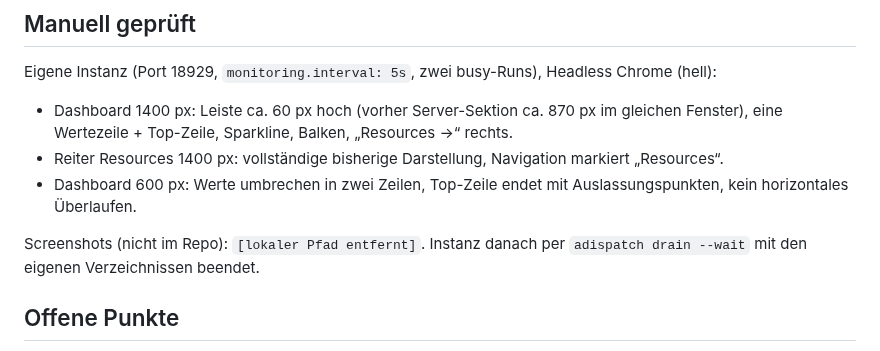
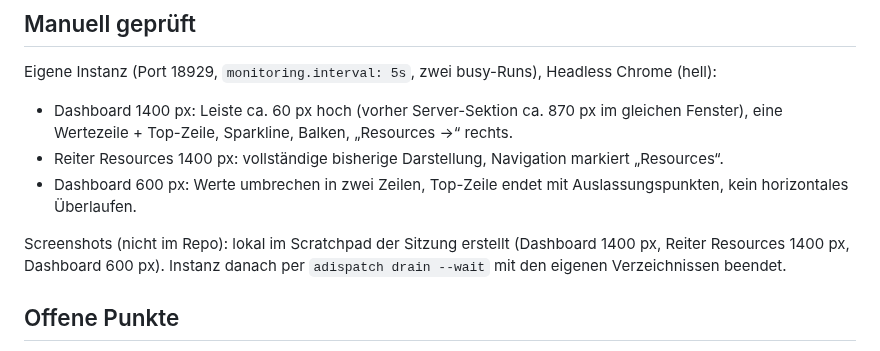
Before and after one commit to brokoskokoli/adispatchd, a Markdown page: docs/handoff/WI-29.md, the part around the change. GitHub-like rendering.

Commit message:
Remove local scratchpad path from WI-29 handoff
Co-Authored-By: Claude Opus 5.5 (1M context) <noreply@anthropic.com>
Claude-Session: https://claude.ai/code/session_01X94EVGePk4iBqbJT2Ns4Hn

```diff
--- a/docs/handoff/WI-29.md
+++ b/docs/handoff/WI-29.md
@@ -49,7 +49,7 @@ Eigene Instanz (Port 18929, `monitoring.interval: 5s`, zwei busy-Runs), Headless
 - Reiter Resources 1400 px: vollständige bisherige Darstellung, Navigation markiert „Resources“.
 - Dashboard 600 px: Werte umbrechen in zwei Zeilen, Top-Zeile endet mit Auslassungspunkten, kein horizontales Überlaufen.
 
-Screenshots (nicht im Repo): `[lokaler Pfad entfernt]`.
+Screenshots (nicht im Repo): lokal im Scratchpad der Sitzung erstellt (Dashboard 1400 px, Reiter Resources 1400 px, Dashboard 600 px).
 Instanz danach per `adispatch drain --wait` mit den eigenen Verzeichnissen beendet.
 
 ## Offene Punkte
```
